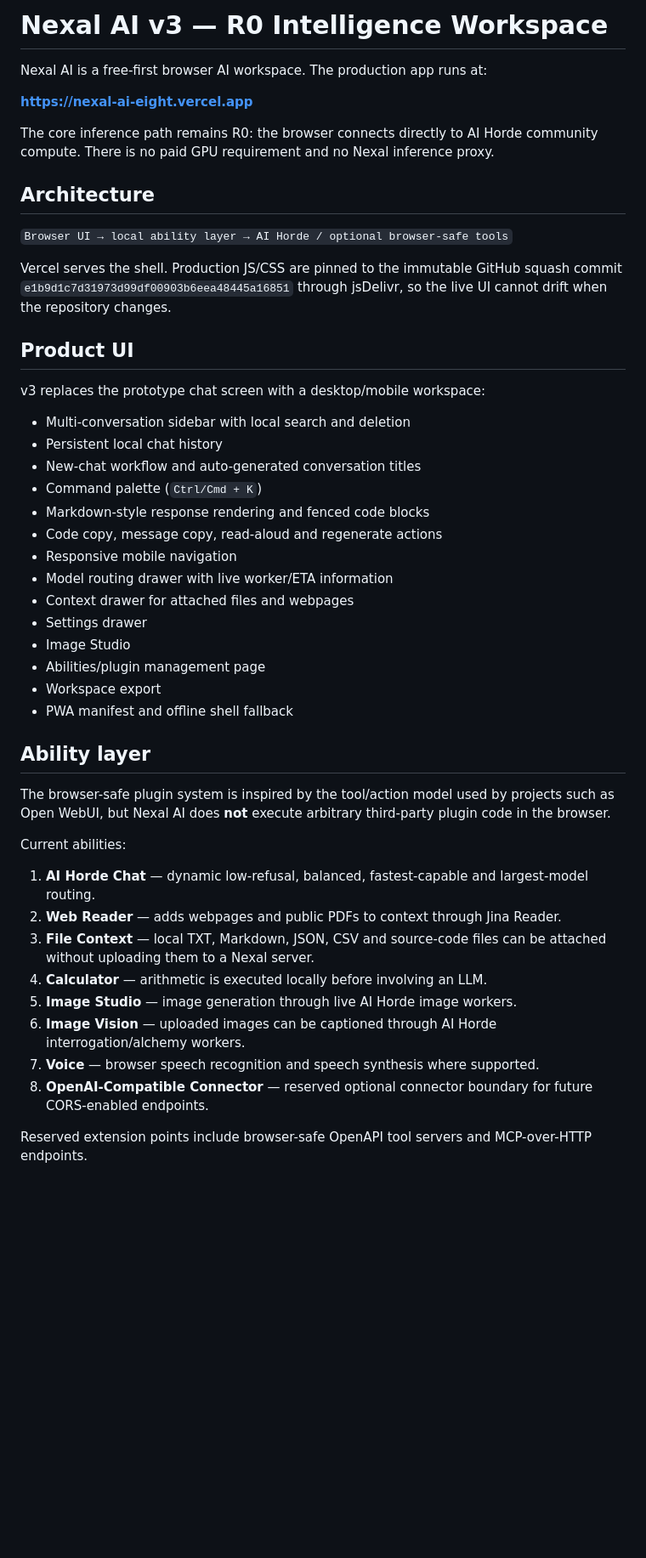
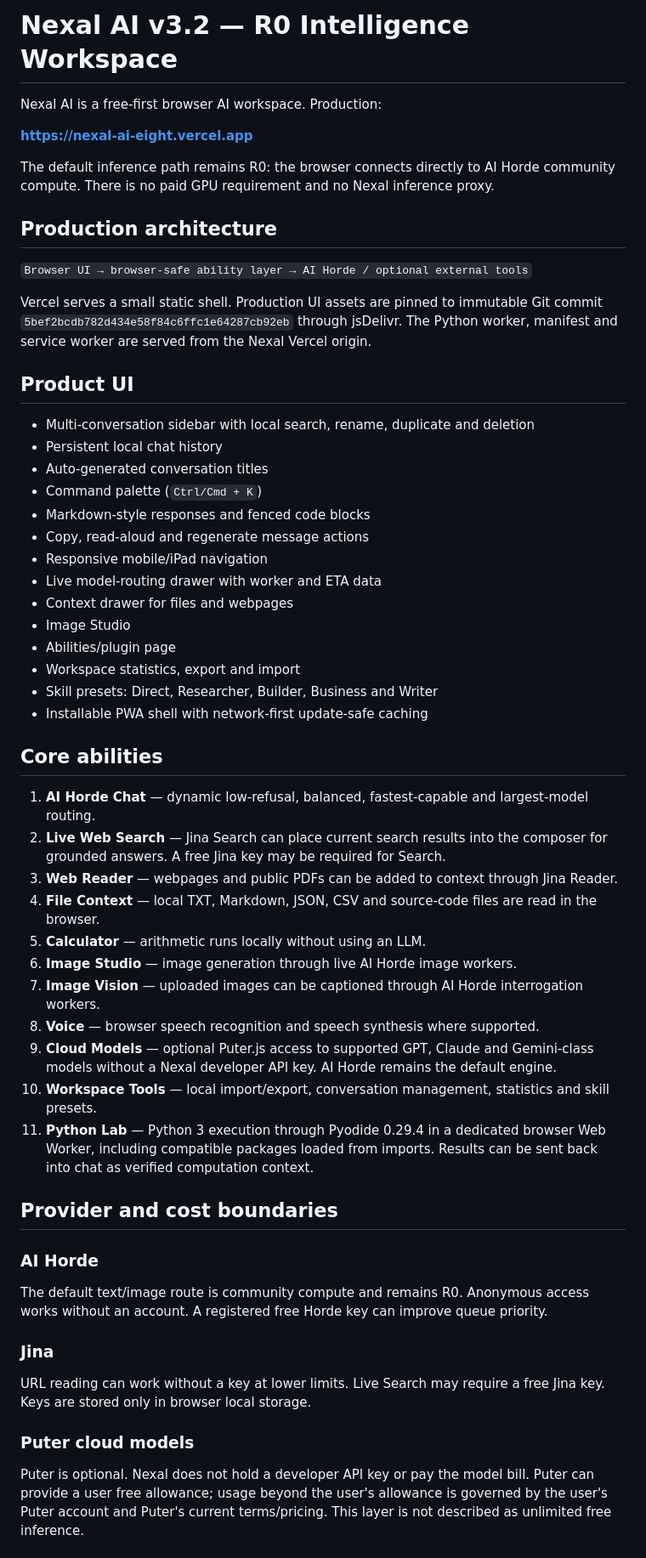
Before and after one commit to mbusoP01/sarah-chat, a Markdown page: README.md, the part around one of its changes. Shown at 85% size. Rendered like a GitHub page; blank space fills up the shorter version.

Commit message:
Document premium Nexal AI v3.2 abilities and deployment

```diff
--- a/README.md
+++ b/README.md
@@ -1,49 +1,59 @@
-# Nexal AI v3 — R0 Intelligence Workspace
+# Nexal AI v3.2 — R0 Intelligence Workspace
 
-Nexal AI is a free-first browser AI workspace. The production app runs at:
+Nexal AI is a free-first browser AI workspace. Production:
 
 **https://nexal-ai-eight.vercel.app**
 
-The core inference path remains R0: the browser connects directly to AI Horde community compute. There is no paid GPU requirement and no Nexal inference proxy.
+The default inference path remains R0: the browser connects directly to AI Horde community compute. There is no paid GPU requirement and no Nexal inference proxy.
 
-## Architecture
+## Production architecture
 
-`Browser UI → local ability layer → AI Horde / optional browser-safe tools`
+`Browser UI → browser-safe ability layer → AI Horde / optional external tools`
 
-Vercel serves the shell. Production JS/CSS are pinned to the immutable GitHub squash commit `e1b9d1c7d31973d99df00903b6eea48445a16851` through jsDelivr, so the live UI cannot drift when the repository changes.
+Vercel serves a small static shell. Production UI assets are pinned to immutable Git commit `5bef2bcdb782d434e58f84c6ffc1e64287cb92eb` through jsDelivr. The Python worker, manifest and service worker are served from the Nexal Vercel origin.
 
 ## Product UI
 
-v3 replaces the prototype chat screen with a desktop/mobile workspace:
+- Multi-conversation sidebar with local search, rename, duplicate and deletion
+- Persistent local chat history
+- Auto-generated conversation titles
+- Command palette (`Ctrl/Cmd + K`)
+- Markdown-style responses and fenced code blocks
+- Copy, read-aloud and regenerate message actions
+- Responsive mobile/iPad navigation
+- Live model-routing drawer with worker and ETA data
+- Context drawer for files and webpages
+- Image Studio
+- Abilities/plugin page
+- Workspace statistics, export and import
+- Skill presets: Direct, Researcher, Builder, Business and Writer
+- Installable PWA shell with network-first update-safe caching
 
-- Multi-conversation sidebar with local search and deletion
-- Persistent local chat history
-- New-chat workflow and auto-generated conversation titles
-- Command palette (`Ctrl/Cmd + K`)
-- Markdown-style response rendering and fenced code blocks
-- Code copy, message copy, read-aloud and regenerate actions
-- Responsive mobile navigation
-- Model routing drawer with live worker/ETA information
-- Context drawer for attached files and webpages
-- Settings drawer
-- Image Studio
-- Abilities/plugin management page
-- Workspace export
-- PWA manifest and offline shell fallback
-
-## Ability layer
-
-The browser-safe plugin system is inspired by the tool/action model used by projects such as Open WebUI, but Nexal AI does **not** execute arbitrary third-party plugin code in the browser.
-
-Current abilities:
+## Core abilities
 
 1. **AI Horde Chat** — dynamic low-refusal, balanced, fastest-capable and largest-model routing.
-2. **Web Reader** — adds webpages and public PDFs to context through Jina Reader.
-3. **File Context** — local TXT, Markdown, JSON, CSV and source-code files can be attached without uploading them to a Nexal server.
-4. **Calculator** — arithmetic is executed locally before involving an LLM.
-5. **Image Studio** — image generation through live AI Horde image workers.
-6. **Image Vision** — uploaded images can be captioned through AI Horde interrogation/alchemy workers.
-7. **Voice** — browser speech recognition and speech synthesis where supported.
-8. **OpenAI-Compatible Connector** — reserved optional connector boundary for future CORS-enabled endpoints.
+2. **Live Web Search** — Jina Search can place current search results into the composer for grounded answers. A free Jina key may be required for Search.
+3. **Web Reader** — webpages and public PDFs can be added to context through Jina Reader.
+4. **File Context** — local TXT, Markdown, JSON, CSV and source-code files are read in the browser.
+5. **Calculator** — arithmetic runs locally without using an LLM.
+6. **Image Studio** — image generation through live AI Horde image workers.
+7. **Image Vision** — uploaded images can be captioned through AI Horde interrogation workers.
+8. **Voice** — browser speech recognition and speech synthesis where supported.
+9. **Cloud Models** — optional Puter.js access to supported GPT, Claude and Gemini-class models without a Nexal developer API key. AI Horde remains the default engine.
+10. **Workspace Tools** — local import/export, conversation management, statistics and skill presets.
+11. **Python Lab** — Python 3 execution through Pyodide 0.29.4 in a dedicated browser Web Worker, including compatible packages loaded from imports. Results can be sent back into chat as verified computation context.
 
-Reserved extension points include browser-safe OpenAPI tool servers and MCP-over-HTTP endpoints.
+## Provider and cost boundaries
+
+### AI Horde
+
+The default text/image route is community compute and remains R0. Anonymous access works without an account. A registered free Horde key can improve queue priority.
+
+### Jina
+
+URL reading can work without a key at lower limits. Live Search may require a free Jina key. Keys are stored only in browser local storage.
+
+### Puter cloud models
+
+Puter is optional. Nexal does not hold a developer API key or pay the model bill. Puter can provide a user free allowance; usage beyond the user's allowance is governed by the user's Puter account and Puter's current terms/pricing. This layer is not described as unlimited free inference.
+
```
Also changed, not shown: other parts of README.md (+31 -23 lines).
